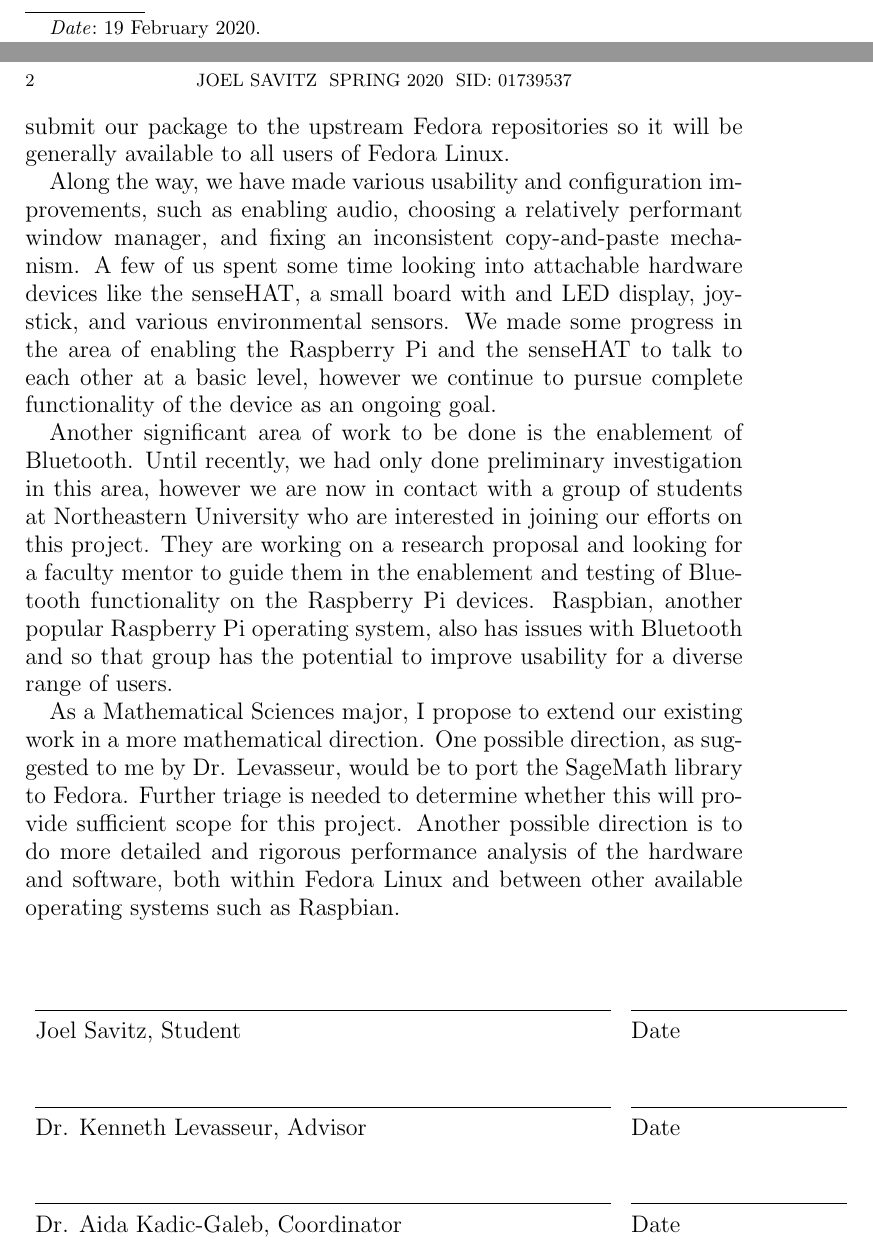
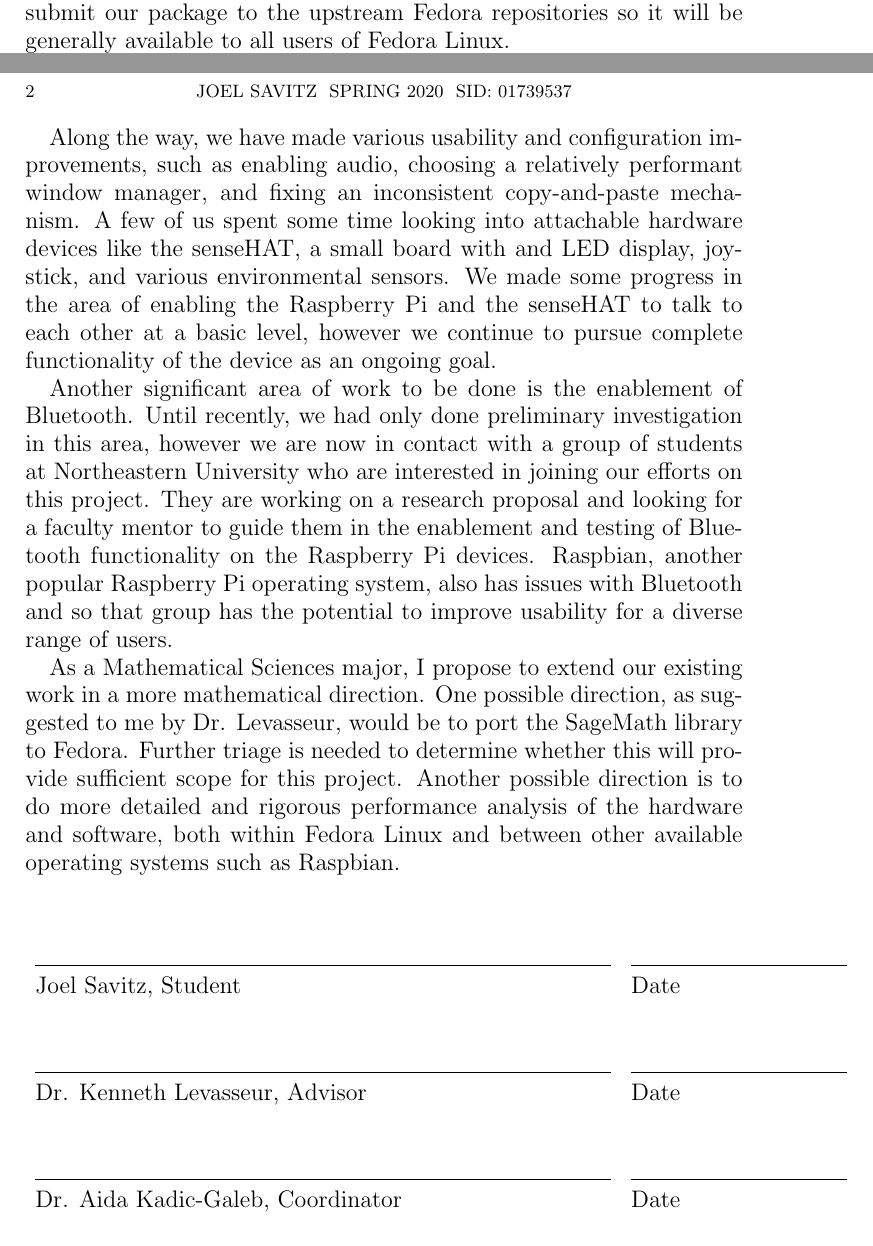
Before and after one commit to theyoyojo/MATH3750, a LaTeX paper (proposal.tex): two parts of pages 1 and 2 of 2, joined at a grey line, cut at the place of the change. Compiled offline with pdfLaTeX.

Commit message:
improve format

```diff
--- a/proposal.tex
+++ b/proposal.tex
@@ -2,7 +2,6 @@
 \usepackage{url,amsmath,amsthm,enumitem,amsfonts,tikz,verbatim,amssymb, wasysym, clrscode3e, booktabs}
 \usepackage[makeroom]{cancel}
 \usetikzlibrary{arrows}
-\date{19 February 2020}
 
 \title{DEPARTMENT OF MATHEMATICAL SCIENCES \protect\\
 MATH 3570 \protect\\
@@ -31,11 +30,11 @@ As a Mathematical Sciences major, I propose to extend our existing work in a mor
 \noindent\begin{tabular}{ll}
 	\\[4ex]
 	\makebox[4in]{\hrulefill} & \makebox[1.5in]{\hrulefill} \\
-	Joel Savitz, Student & Date \\[4ex]
+	Joel Savitz, Student & Date \\[5ex]
 	\makebox[4in]{\hrulefill} & \makebox[1.5in]{\hrulefill} \\
-	Dr. Kenneth Levasseur, Advisor & Date \\[4ex]
+	Dr. Kenneth Levasseur, Advisor & Date \\[5ex]
 	\makebox[4in]{\hrulefill} & \makebox[1.5in]{\hrulefill} \\
-	Dr. Aida Kadic-Galeb, Coordinator & Date \\[4ex]
+	Dr. Aida Kadic-Galeb, Coordinator & Date \\[5ex]
 \end{tabular}
 
 
```
Also changed, not shown: proposal.pdf, 4 other files.
